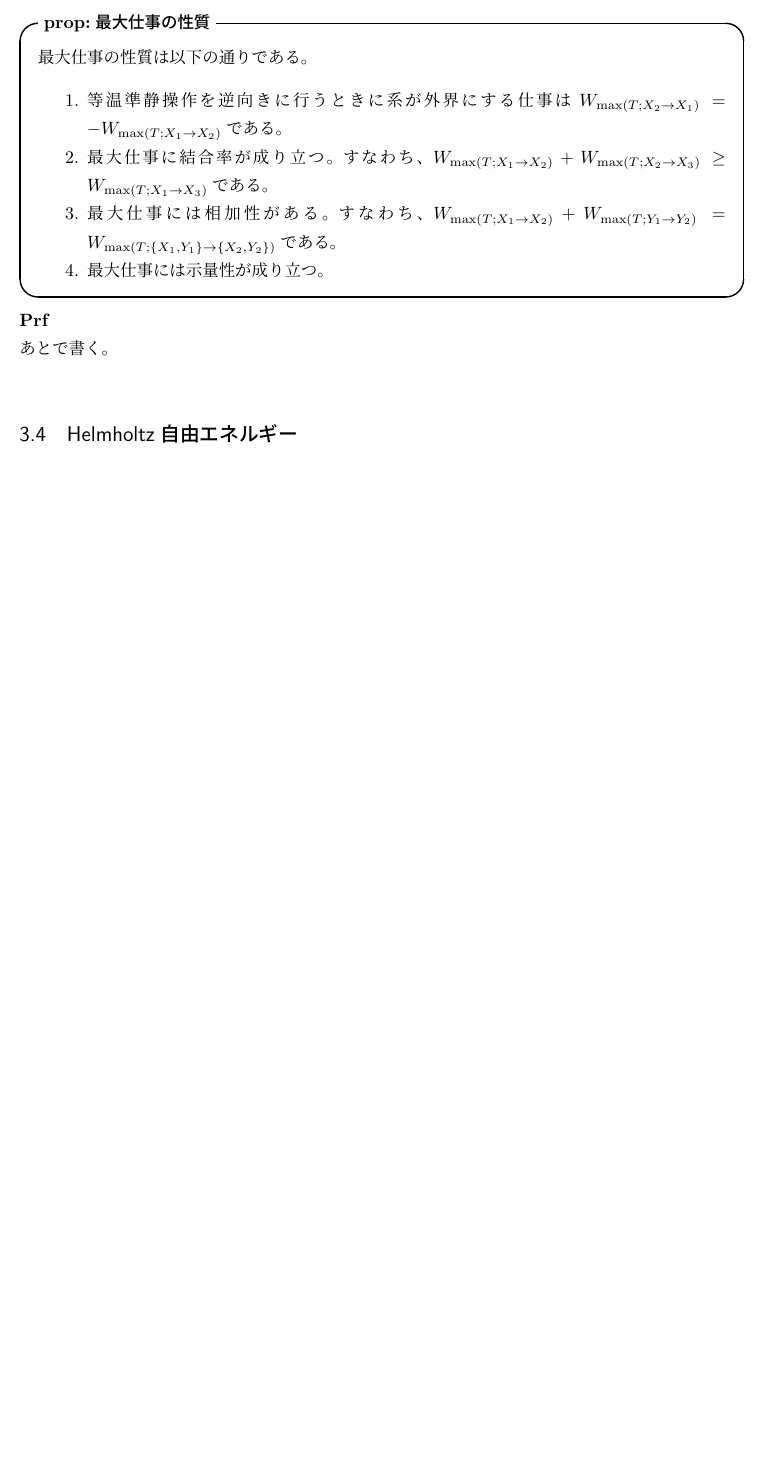
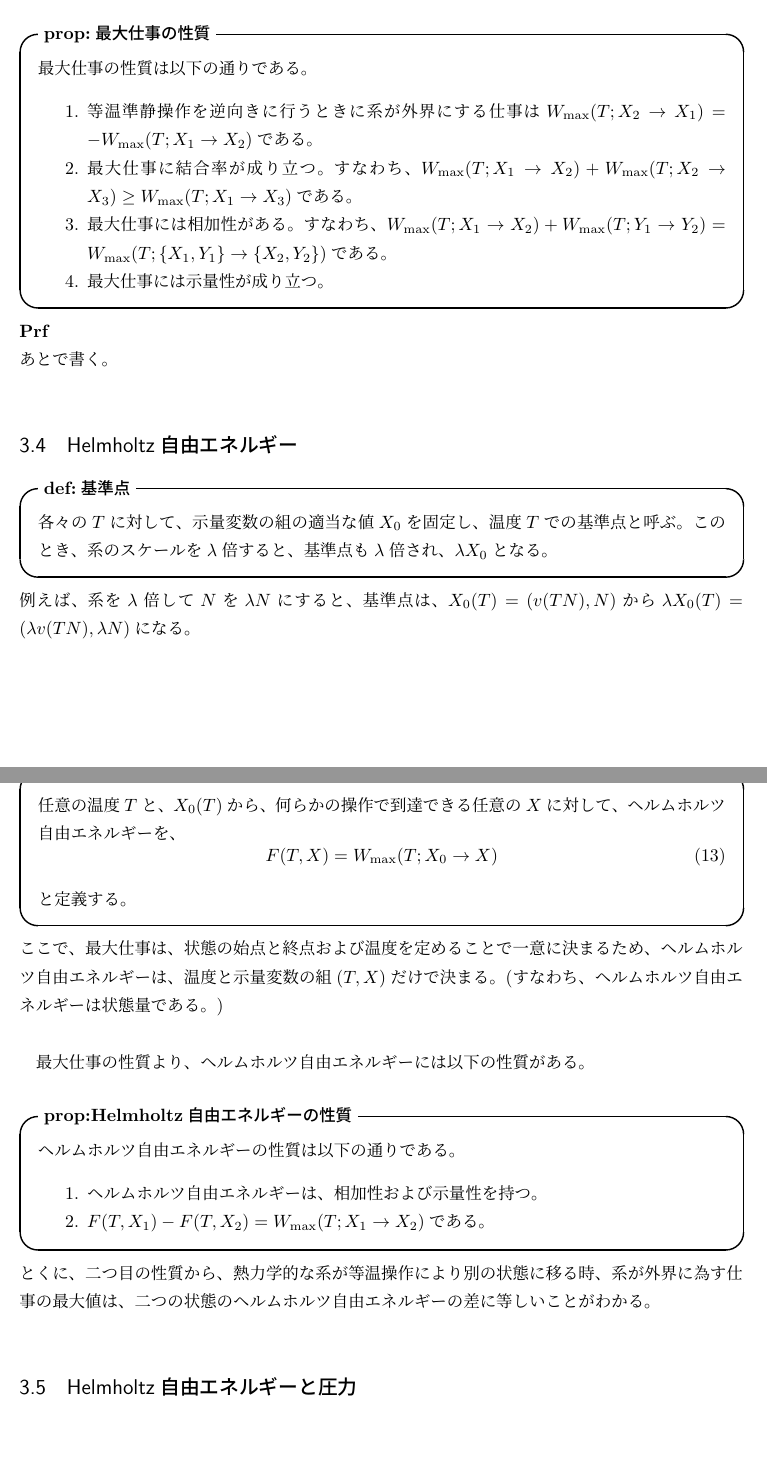
Before and after one commit to gamiphys/note, a LaTeX document (TasakiThermodynamics/TasakiNote.tex): part of page 5 of 5 before the commit and two parts of pages 5 and 6 of 6 after it, the two joined at a grey line, cut so that both start at the same text, the shorter picture padded with empty space. Compiled offline with pLaTeX and dvipdfmx.

Commit message:
ファイルを追加

```diff
--- a/TasakiThermodynamics/TasakiNote.tex
+++ b/TasakiThermodynamics/TasakiNote.tex
@@ -168,6 +168,31 @@ kelvinの原理より、
 あとで書く。\\
 
 \subsection{Helmholtz自由エネルギー}
+\begin{itembox}[l]{\textbf{def:基準点}}
+    各々の$T$に対して、示量変数の組の適当な値$X_0$を固定し、温度$T$での基準点と呼ぶ。このとき、系のスケールを$\lambda$倍すると、基準点も$\lambda$倍され、$\lambda X_0$となる。
+\end{itembox}
+例えば、系を$\lambda$倍して$N$を$\lambda N$にすると、基準点は、$X_0(T) =(v(TN),N)$から$\lambda X_0(T) = (\lambda v(TN),\lambda N)$になる。\\
 
+\begin{itembox}[l]{\textbf{def:Helmholtz自由エネルギー}}
+    任意の温度$T$と、$X_0(T)$から、何らかの操作で到達できる任意の$X$に対して、ヘルムホルツ自由エネルギーを、
+    \begin{equation}
+        F(T,X) = W_{\text{max}}(T;X_0\rightarrow X)
+    \end{equation}
+    と定義する。
+
+\end{itembox}
+ここで、最大仕事は、状態の始点と終点および温度を定めることで一意に決まるため、ヘルムホルツ自由エネルギーは、温度と示量変数の組$(T,X)$だけで決まる。(すなわち、ヘルムホルツ自由エネルギーは状態量である。)\\
+
+最大仕事の性質より、ヘルムホルツ自由エネルギーには以下の性質がある。\\
+\begin{itembox}[l]{\textbf{prop:Helmholtz自由エネルギーの性質}}
+    ヘルムホルツ自由エネルギーの性質は以下の通りである。
+    \begin{enumerate}
+        \item ヘルムホルツ自由エネルギーは、相加性および示量性を持つ。
+        \item $F(T,X_1)-F(T,X_2)=W_{\text{max}}(T;X_1\rightarrow X_2)$である。
+    \end{enumerate}
+\end{itembox}
+とくに、二つ目の性質から、熱力学的な系が等温操作により別の状態に移る時、系が外界に為す仕事の最大値は、二つの状態のヘルムホルツ自由エネルギーの差に等しいことがわかる。\\
+
+\subsection{Helmholtz自由エネルギーと圧力}
 
 \end{document}
```
Also changed, not shown: TasakiThermodynamics/TasakiNote.pdf, TasakiThermodynamics/TasakiNote.tex (12 more changed lines), 5 other files.
